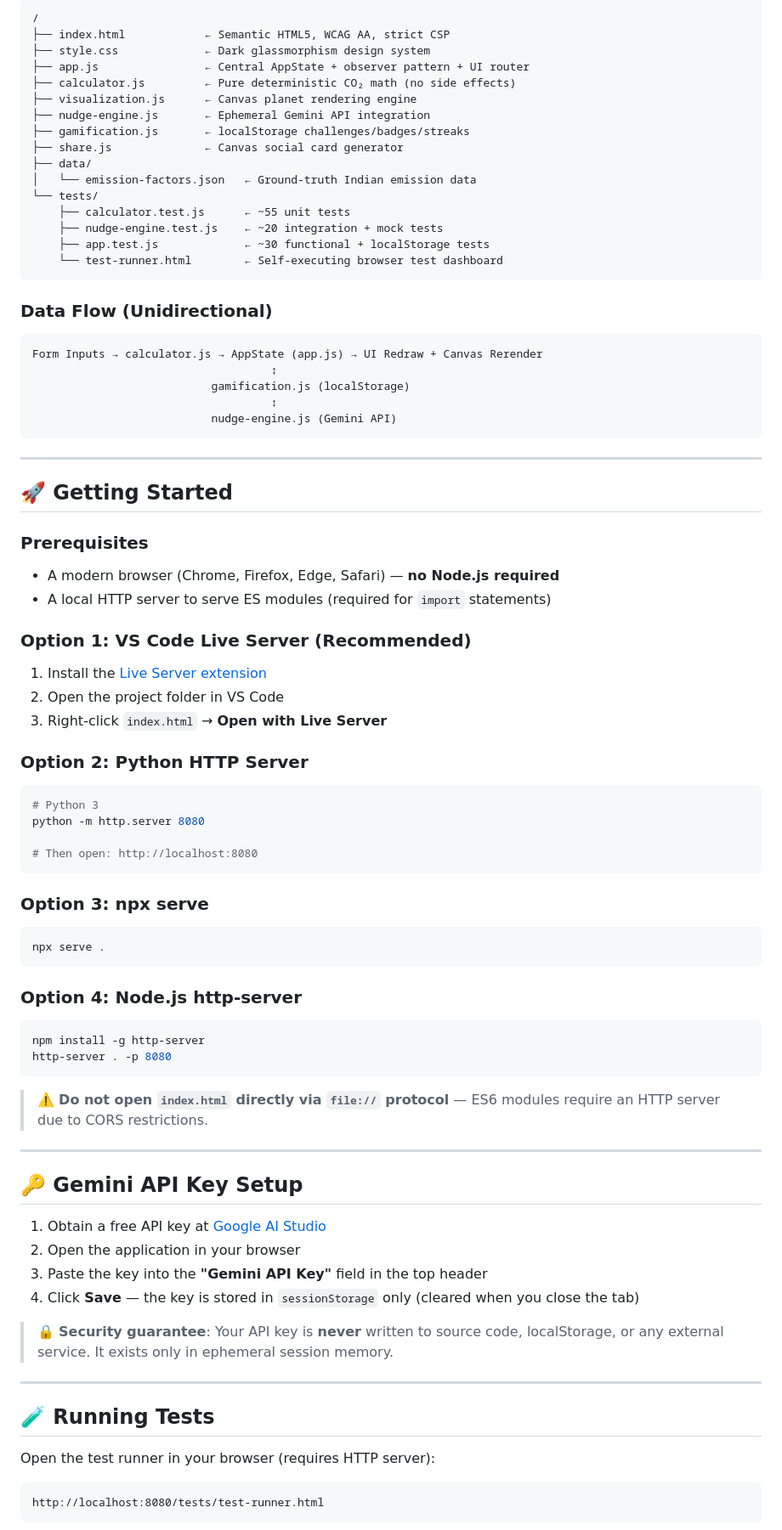
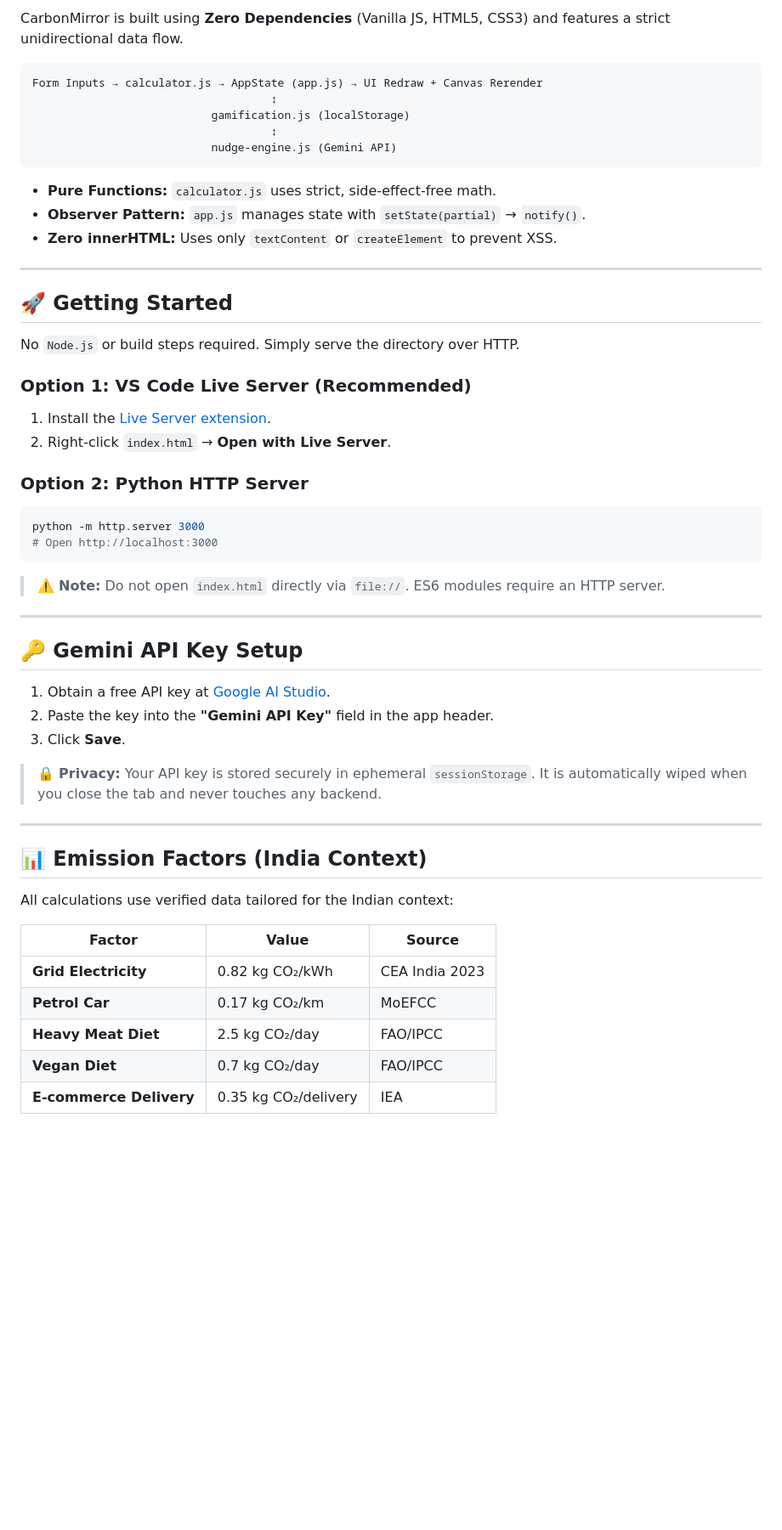
Before and after one commit to hemanohar007-code/carbon-footprint-app, a Markdown page: README.md, the part around one of its changes. Shown at 85% size. Drawn GitHub-style; blank space fills up the shorter version.

Commit message:
docs: update README with PromptWars details and setup instructions

````diff
--- a/README.md
+++ b/README.md
@@ -54,25 +46,7 @@ An HTML5 Canvas-generated branded share card with your score, badges, top pledge
 
-```
-/
-├── index.html            ← Semantic HTML5, WCAG AA, strict CSP
-├── style.css             ← Dark glassmorphism design system
-├── app.js                ← Central AppState + observer pattern + UI router
-├── calculator.js         ← Pure deterministic CO₂ math (no side effects)
-├── visualization.js      ← Canvas planet rendering engine
-├── nudge-engine.js       ← Ephemeral Gemini API integration
-├── gamification.js       ← localStorage challenges/badges/streaks
-├── share.js              ← Canvas social card generator
-├── data/
-│   └── emission-factors.json   ← Ground-truth Indian emission data
-└── tests/
-    ├── calculator.test.js      ← ~55 unit tests
-    ├── nudge-engine.test.js    ← ~20 integration + mock tests
-    ├── app.test.js             ← ~30 functional + localStorage tests
-    └── test-runner.html        ← Self-executing browser test dashboard
-```
+CarbonMirror is built using **Zero Dependencies** (Vanilla JS, HTML5, CSS3) and features a strict unidirectional data flow.
 
-### Data Flow (Unidirectional)
-```
+```text
 Form Inputs → calculator.js → AppState (app.js) → UI Redraw + Canvas Rerender
                                     ↕
                            gamification.js (localStorage)
@@ -80,58 +54,49 @@ Form Inputs → calculator.js → AppState (app.js) → UI Redraw + Canvas Reren
                            nudge-engine.js (Gemini API)
 ```
 
+- **Pure Functions:** `calculator.js` uses strict, side-effect-free math.
+- **Observer Pattern:** `app.js` manages state with `setState(partial)` → `notify()`.
+- **Zero innerHTML:** Uses only `textContent` or `createElement` to prevent XSS.
+
 ---
 
 ## 🚀 Getting Started
 
-### Prerequisites
-- A modern browser (Chrome, Firefox, Edge, Safari) — **no Node.js required**
-- A local HTTP server to serve ES modules (required for `import` statements)
+No `Node.js` or build steps required. Simply serve the directory over HTTP.
 
 ### Option 1: VS Code Live Server (Recommended)
-1. Install the [Live Server extension](https://marketplace.visualstudio.com/items?itemName=ritwickdey.LiveServer)
-2. Open the project folder in VS Code
-3. Right-click `index.html` → **Open with Live Server**
+1. Install the [Live Server extension](https://marketplace.visualstudio.com/items?itemName=ritwickdey.LiveServer).
+2. Right-click `index.html` → **Open with Live Server**.
 
 ### Option 2: Python HTTP Server
 ```bash
-# Python 3
-python -m http.server 8080
-
-# Then open: http://localhost:8080
+python -m http.server 3000
+# Open http://localhost:3000
 ```
 
-### Option 3: npx serve
-```bash
-npx serve .
-```
-
-### Option 4: Node.js http-server
-```bash
-npm install -g http-server
-http-server . -p 8080
-```
-
-> ⚠️ **Do not open `index.html` directly via `file://` protocol** — ES6 modules require an HTTP server due to CORS restrictions.
+> ⚠️ **Note:** Do not open `index.html` directly via `file://`. ES6 modules require an HTTP server.
 
 ---
 
 ## 🔑 Gemini API Key Setup
 
-1. Obtain a free API key at [Google AI Studio](https://aistudio.google.com/app/apikey)
-2. Open the application in your browser
-3. Paste the key into the **"Gemini API Key"** field in the top header
-4. Click **Save** — the key is stored in `sessionStorage` only (cleared when you close the tab)
+1. Obtain a free API key at [Google AI Studio](https://aistudio.google.com/app/apikey).
+2. Paste the key into the **"Gemini API Key"** field in the app header.
+3. Click **Save**.
 
-> 🔒 **Security guarantee**: Your API key is **never** written to source code, localStorage, or any external service. It exists only in ephemeral session memory.
+> 🔒 **Privacy:** Your API key is stored securely in ephemeral `sessionStorage`. It is automatically wiped when you close the tab and never touches any backend.
 
 ---
 
-## 🧪 Running Tests
+## 📊 Emission Factors (India Context)
 
-Open the test runner in your browser (requires HTTP server):
+All calculations use verified data tailored for the Indian context:
 
-```
-http://localhost:8080/tests/test-runner.html
-```
+| Factor | Value | Source |
+|---|---|---|
+| **Grid Electricity** | 0.82 kg CO₂/kWh | CEA India 2023 |
+| **Petrol Car** | 0.17 kg CO₂/km | MoEFCC |
+| **Heavy Meat Diet** | 2.5 kg CO₂/day | FAO/IPCC |
+| **Vegan Diet** | 0.7 kg CO₂/day | FAO/IPCC |
+| **E-commerce Delivery**| 0.35 kg CO₂/delivery | IEA |
 
````
Also changed, not shown: other parts of README.md (+40 -109 lines).
